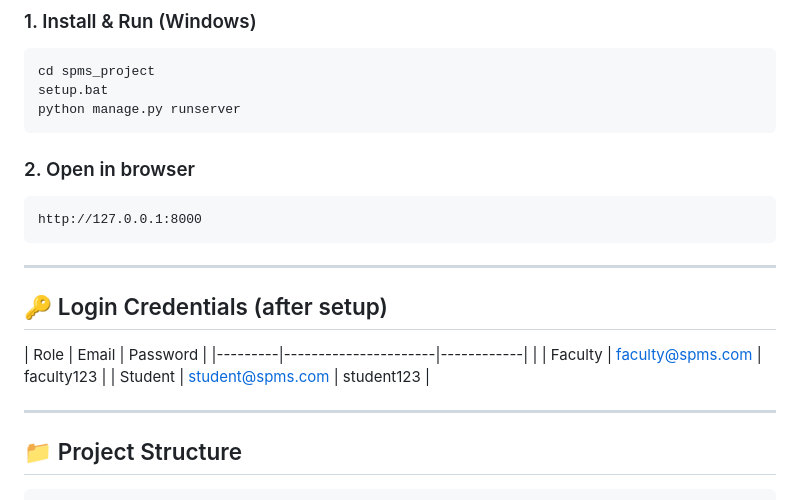
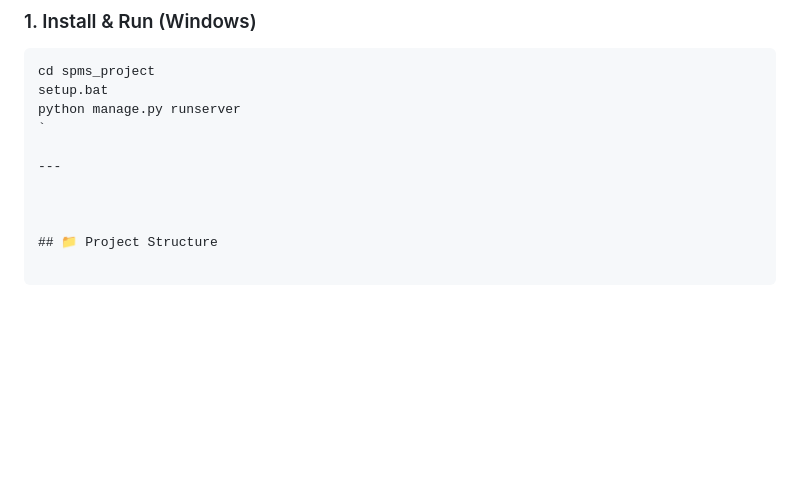
Before and after one commit to Palak9763/StudExa_Project, a Markdown page: README.md, the part around one of its changes. GitHub-like rendering; blank space fills up the shorter version.

Commit message:
Refactor README for clarity and remove credentials
Removed unnecessary formatting and login credentials section from README.

````diff
--- a/README.md
+++ b/README.md
@@ -22,23 +22,11 @@ python3 manage.py runserver
 cd spms_project
 setup.bat
 python manage.py runserver
-```
-
-### 2. Open in browser
-```
-http://127.0.0.1:8000
-```
+`
 
 ---
 
-## 🔑 Login Credentials (after setup)
 
-| Role    | Email                | Password   |
-|---------|----------------------|------------| |
-| Faculty | faculty@spms.com     | faculty123 |
-| Student | student@spms.com     | student123 |
-
----
 
 ## 📁 Project Structure
 
````
Also changed, not shown: other parts of README.md (+1 -1 lines).
